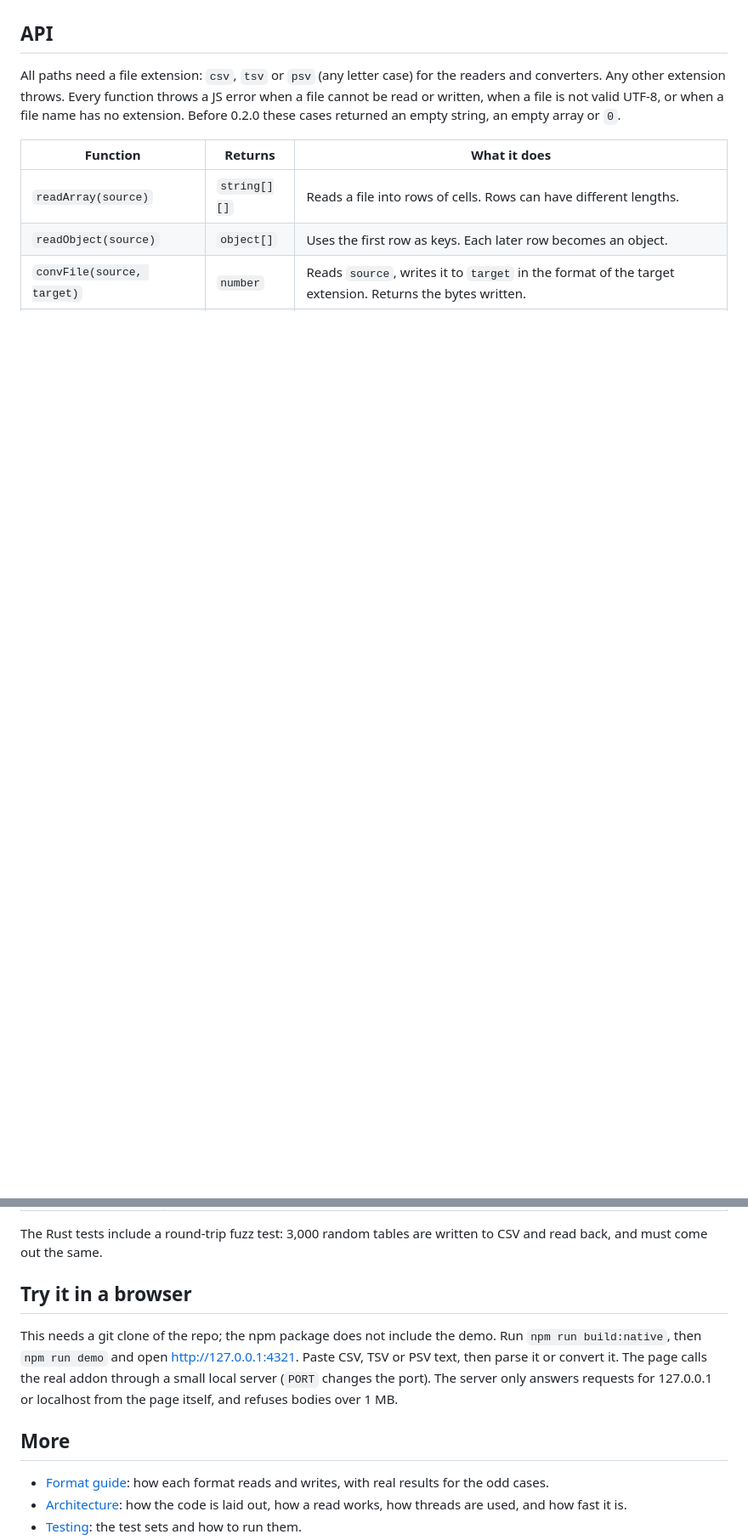
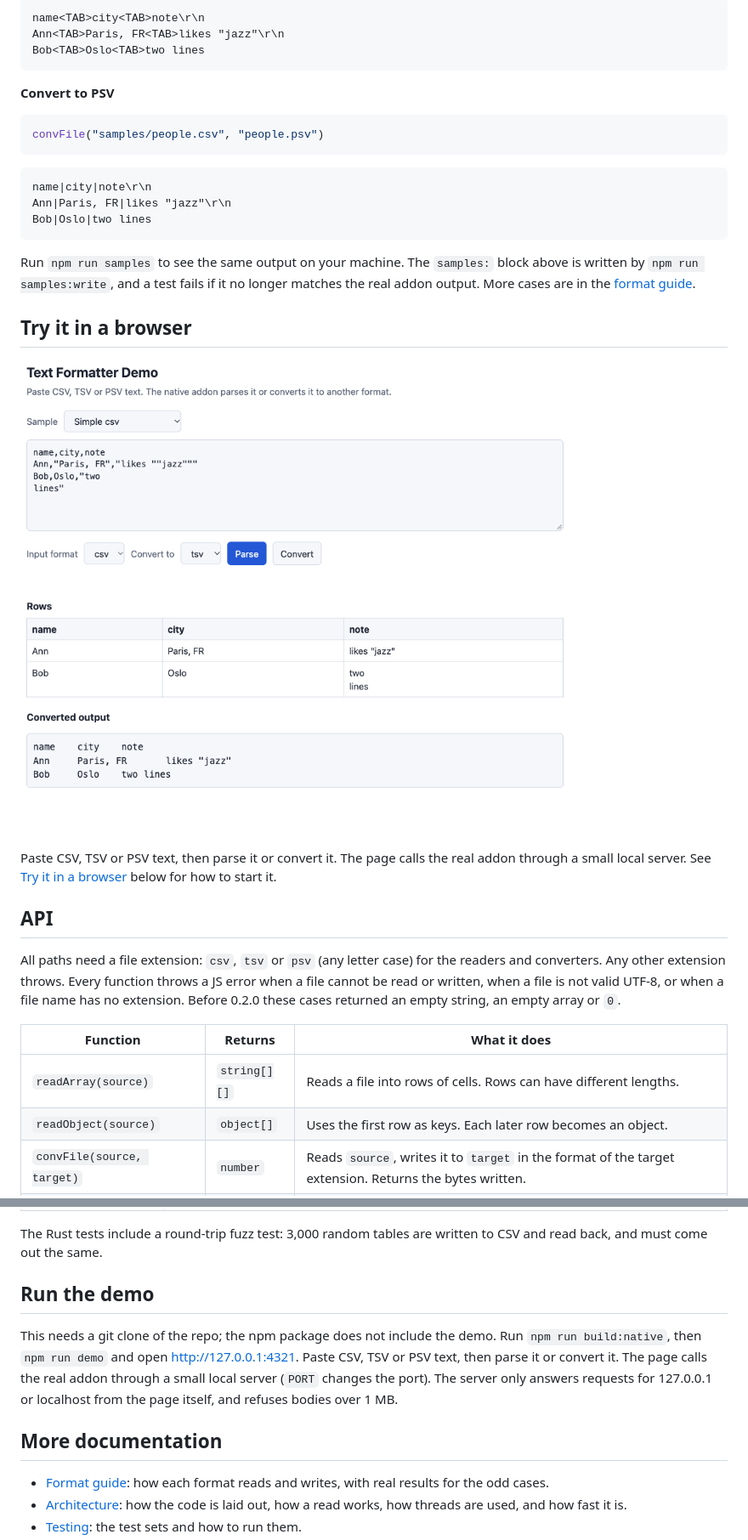
Before and after one commit to dimcher/neon-text-formatter, a Markdown page: README.md, 2 parts joined by grey strips. Shown at 85% size. Rendered like a GitHub page; pictures changed too: docs/demo.png (added); blank space fills up the shorter version.

Commit message:
Rewrite README title page: badges, features, quick start, live samples, demo screenshot; add license and sample check

````diff
--- a/README.md
+++ b/README.md
@@ -16,3 +82,29 @@ The addon is built for the machine it is built on. Install from a git clone and
+```text
+name<TAB>city<TAB>note\r\n
+Ann<TAB>Paris, FR<TAB>likes "jazz"\r\n
+Bob<TAB>Oslo<TAB>two lines
+```
+
+**Convert to PSV**
+
+```js
+convFile("samples/people.csv", "people.psv")
+```
+
+```text
+name|city|note\r\n
+Ann|Paris, FR|likes "jazz"\r\n
+Bob|Oslo|two lines
+```
+<!-- samples:end -->
+
+Run `npm run samples` to see the same output on your machine. The `samples:` block above is written by `npm run samples:write`, and a test fails if it no longer matches the real addon output. More cases are in the [format guide](https://github.com/dimcher/neon-text-formatter/blob/master/docs/formats.md).
+
+## Try it in a browser
+
+![The demo page](docs/demo.png)
+
+Paste CSV, TSV or PSV text, then parse it or convert it. The page calls the real addon through a small local server. See [Try it in a browser](#run-the-demo) below for how to start it.
 
 ## API
 
@@ -78,11 +170,11 @@ Needs Node 16 or newer and a Rust toolchain.
 
 The Rust tests include a round-trip fuzz test: 3,000 random tables are written to CSV and read back, and must come out the same.
 
-## Try it in a browser
+## Run the demo
 
 This needs a git clone of the repo; the npm package does not include the demo. Run `npm run build:native`, then `npm run demo` and open http://127.0.0.1:4321. Paste CSV, TSV or PSV text, then parse it or convert it. The page calls the real addon through a small local server (`PORT` changes the port). The server only answers requests for 127.0.0.1 or localhost from the page itself, and refuses bodies over 1 MB.
 
-## More
+## More documentation
 
 - [Format guide](https://github.com/dimcher/neon-text-formatter/blob/master/docs/formats.md): how each format reads and writes, with real results for the odd cases.
 - [Architecture](https://github.com/dimcher/neon-text-formatter/blob/master/docs/architecture.md): how the code is laid out, how a read works, how threads are used, and how fast it is.
````
Also changed, not shown: other parts of README.md (+69 -3 lines), 5 other files.
